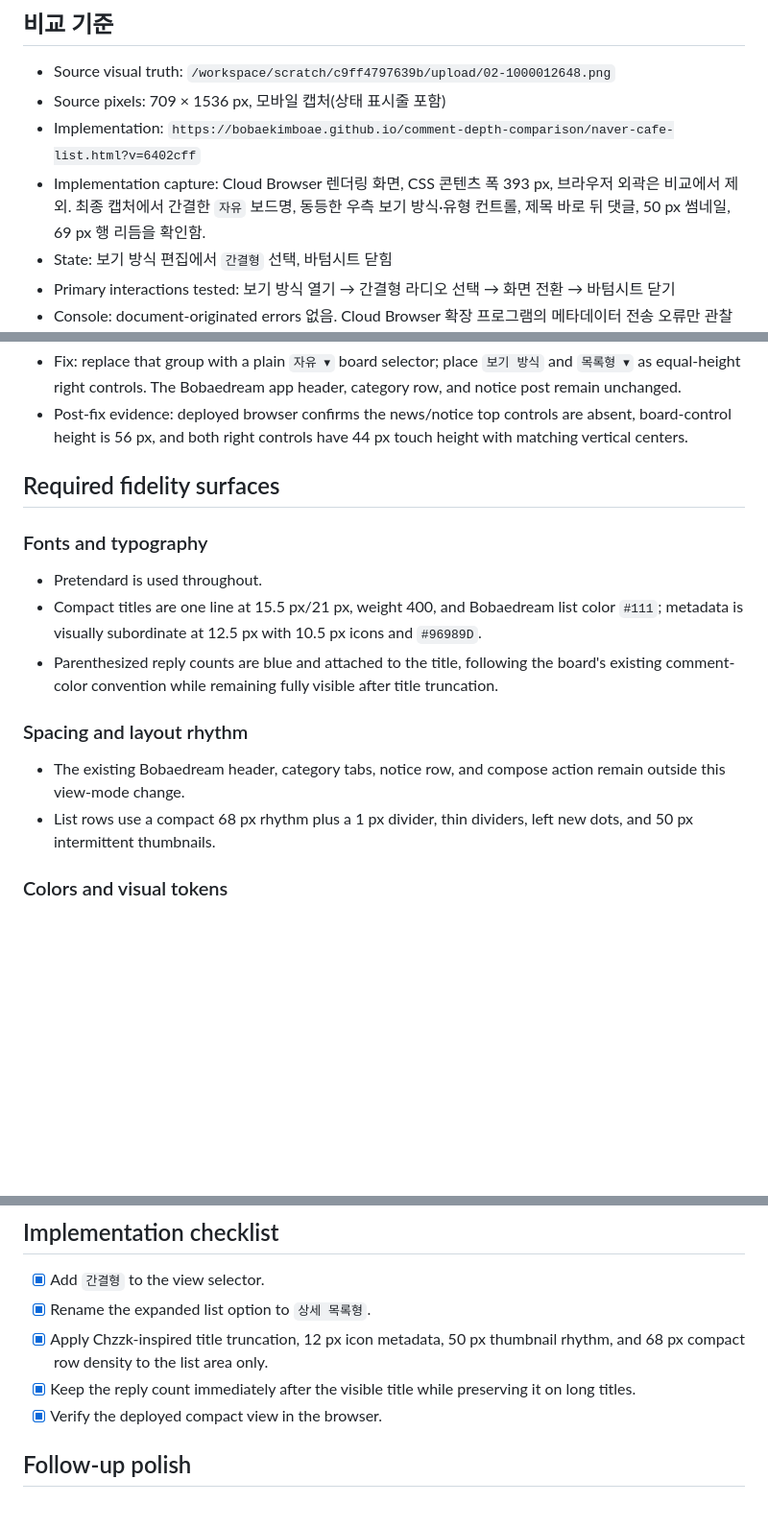
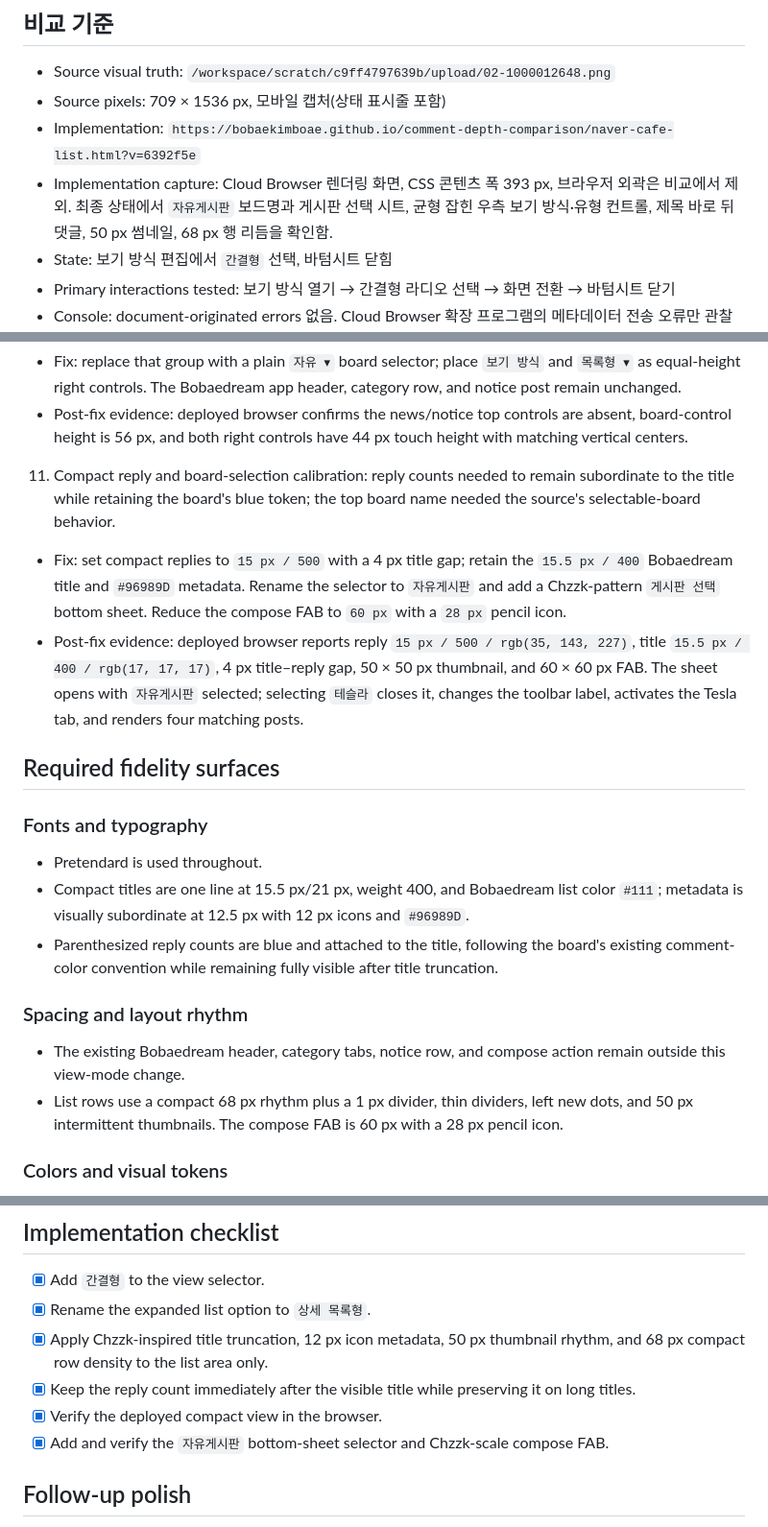
Before and after one commit to bobaekimboae/comment-depth-comparison, a Markdown page: design-qa.md, 3 parts joined by grey strips. Shown at 96% size. Rendered like a GitHub page; blank space fills up the shorter version.

Commit message:
Document compact board selector verification

```diff
--- a/design-qa.md
+++ b/design-qa.md
@@ -4,8 +4,8 @@
 
 - Source visual truth: `/workspace/scratch/c9ff4797639b/upload/02-1000012648.png`
 - Source pixels: 709 × 1536 px, 모바일 캡처(상태 표시줄 포함)
-- Implementation: `https://bobaekimboae.github.io/comment-depth-comparison/naver-cafe-list.html?v=6402cff`
-- Implementation capture: Cloud Browser 렌더링 화면, CSS 콘텐츠 폭 393 px, 브라우저 외곽은 비교에서 제외. 최종 캡처에서 간결한 `자유` 보드명, 동등한 우측 보기 방식·유형 컨트롤, 제목 바로 뒤 댓글, 50 px 썸네일, 69 px 행 리듬을 확인함.
+- Implementation: `https://bobaekimboae.github.io/comment-depth-comparison/naver-cafe-list.html?v=6392f5e`
+- Implementation capture: Cloud Browser 렌더링 화면, CSS 콘텐츠 폭 393 px, 브라우저 외곽은 비교에서 제외. 최종 상태에서 `자유게시판` 보드명과 게시판 선택 시트, 균형 잡힌 우측 보기 방식·유형 컨트롤, 제목 바로 뒤 댓글, 50 px 썸네일, 68 px 행 리듬을 확인함.
 - State: 보기 방식 편집에서 `간결형` 선택, 바텀시트 닫힘
 - Primary interactions tested: 보기 방식 열기 → 간결형 라디오 선택 → 화면 전환 → 바텀시트 닫기
 - Console: document-originated errors 없음. Cloud Browser 확장 프로그램의 메타데이터 전송 오류만 관찰됐으며 페이지 코드와 무관함.
@@ -37,19 +37,22 @@
 10. Board-control simplification: the prior red news chip, separate notice chip, and subscription action made the list header materially heavier than the Chzzk board-control pattern.
    - Fix: replace that group with a plain `자유 ▾` board selector; place `보기 방식` and `목록형 ▾` as equal-height right controls. The Bobaedream app header, category row, and notice post remain unchanged.
    - Post-fix evidence: deployed browser confirms the news/notice top controls are absent, board-control height is 56 px, and both right controls have 44 px touch height with matching vertical centers.
+11. Compact reply and board-selection calibration: reply counts needed to remain subordinate to the title while retaining the board's blue token; the top board name needed the source's selectable-board behavior.
+   - Fix: set compact replies to `15 px / 500` with a 4 px title gap; retain the `15.5 px / 400` Bobaedream title and `#96989D` metadata. Rename the selector to `자유게시판` and add a Chzzk-pattern `게시판 선택` bottom sheet. Reduce the compose FAB to `60 px` with a `28 px` pencil icon.
+   - Post-fix evidence: deployed browser reports reply `15 px / 500 / rgb(35, 143, 227)`, title `15.5 px / 400 / rgb(17, 17, 17)`, 4 px title–reply gap, 50 × 50 px thumbnail, and 60 × 60 px FAB. The sheet opens with `자유게시판` selected; selecting `테슬라` closes it, changes the toolbar label, activates the Tesla tab, and renders four matching posts.
 
 ## Required fidelity surfaces
 
 ### Fonts and typography
 
 - Pretendard is used throughout.
-- Compact titles are one line at 15.5 px/21 px, weight 400, and Bobaedream list color `#111`; metadata is visually subordinate at 12.5 px with 10.5 px icons and `#96989D`.
+- Compact titles are one line at 15.5 px/21 px, weight 400, and Bobaedream list color `#111`; metadata is visually subordinate at 12.5 px with 12 px icons and `#96989D`.
 - Parenthesized reply counts are blue and attached to the title, following the board's existing comment-color convention while remaining fully visible after title truncation.
 
 ### Spacing and layout rhythm
 
 - The existing Bobaedream header, category tabs, notice row, and compose action remain outside this view-mode change.
-- List rows use a compact 68 px rhythm plus a 1 px divider, thin dividers, left new dots, and 50 px intermittent thumbnails.
+- List rows use a compact 68 px rhythm plus a 1 px divider, thin dividers, left new dots, and 50 px intermittent thumbnails. The compose FAB is 60 px with a 28 px pencil icon.
 
 ### Colors and visual tokens
 
@@ -77,6 +80,7 @@
 - [x] Apply Chzzk-inspired title truncation, 12 px icon metadata, 50 px thumbnail rhythm, and 68 px compact row density to the list area only.
 - [x] Keep the reply count immediately after the visible title while preserving it on long titles.
 - [x] Verify the deployed compact view in the browser.
+- [x] Add and verify the `자유게시판` bottom-sheet selector and Chzzk-scale compose FAB.
 
 ## Follow-up polish
 
```
